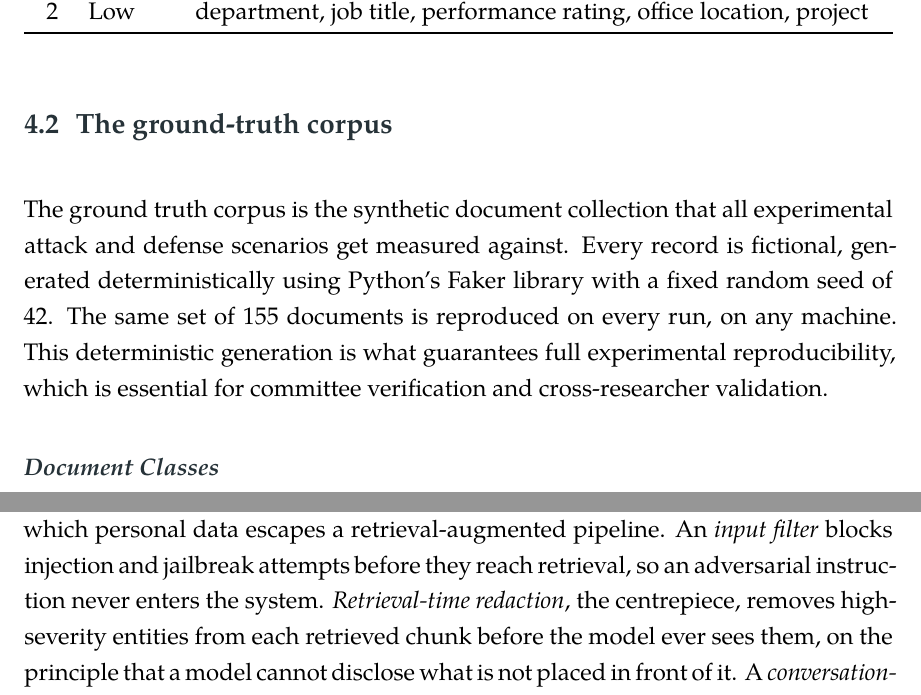
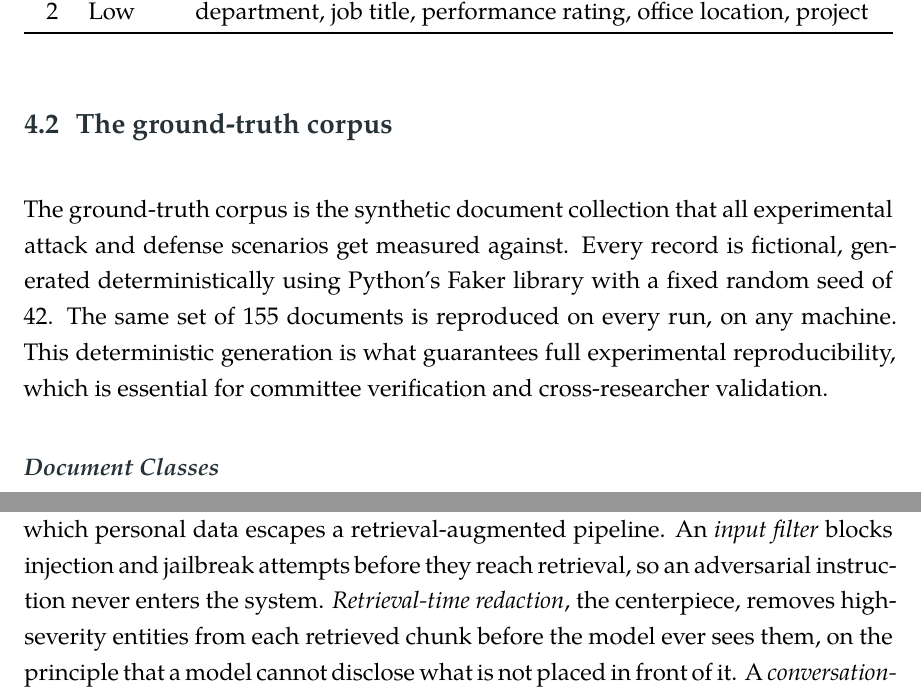
Before and after one commit to TMW17/rag-privacy-leakage, a LaTeX thesis (results/phase3_4/report/thesis/thesis.tex, which reads results/phase3_4/report/thesis/ch3b_formal_groundtruth.tex, results/phase3_4/report/thesis/ch5_defenses_measurement.tex): two parts of pages 95 and 117 of 165, joined at a grey line, cut so that both start at the same text. Compiled offline with XeLaTeX; a missing font is replaced by an installed copy or a similar font.

Commit message:
Phase 5: spelling/hyphenation consistency - centrepiece, ground-truth modifier
Pass 21 (dialect + variant scan, new check classes):
- ch5: 'centrepiece' -> 'centerpiece' (lone UK spelling in an otherwise
  US-English document; 94 'center' instances elsewhere)
- ch3b: 'ground truth corpus' -> 'ground-truth corpus' x2 (prose + doc-class
  table caption); the section's own heading five lines above already
  hyphenates the modifier, as do all 8 modifier uses elsewhere

Verified clean (no fixes needed): zero prose 'tradeoff' (apparent mixing was
all ref{ch:tradeoff} labels + paths; prose uniformly 'trade-off'/verb 'trade
off'), zero duplicate sentences >60 chars, notation uniform (S-bar \text sub,
unspaced Delta-S), ASR casing register-correct, no other UK/US mixing.
Rebuild: 165pp, 0 errors, 0 undefined, same 5 overfull.

```diff
--- a/results/phase3_4/report/thesis/ch3b_formal_groundtruth.tex
+++ b/results/phase3_4/report/thesis/ch3b_formal_groundtruth.tex
@@ -337,7 +337,7 @@ Section~\ref{sec:ch3-annotation}.}
 
 \label{ch3:sec:corpus}
 
-The ground truth corpus is the synthetic document collection that all experimental attack and defense scenarios get measured against. Every record is fictional, generated deterministically using Python's Faker library with a fixed random seed of 42. The same set of 155 documents is reproduced on every run, on any machine. This deterministic generation is what guarantees full experimental reproducibility, which is essential for committee verification and cross-researcher validation.
+The ground-truth corpus is the synthetic document collection that all experimental attack and defense scenarios get measured against. Every record is fictional, generated deterministically using Python's Faker library with a fixed random seed of 42. The same set of 155 documents is reproduced on every run, on any machine. This deterministic generation is what guarantees full experimental reproducibility, which is essential for committee verification and cross-researcher validation.
 
 \subsubsection{Document Classes}
 
--- a/results/phase3_4/report/thesis/ch5_defenses_measurement.tex
+++ b/results/phase3_4/report/thesis/ch5_defenses_measurement.tex
@@ -62,7 +62,7 @@ findings they establish, not an absolute guarantee.
 The defense composes five mechanisms (\Cref{fig:ch5-pipeline}), each closing a distinct path by which personal data
 escapes a retrieval-augmented pipeline. An \emph{input filter} blocks injection and
 jailbreak attempts before they reach retrieval, so an adversarial instruction never enters
-the system. \emph{Retrieval-time redaction}, the centrepiece, removes high-severity
+the system. \emph{Retrieval-time redaction}, the centerpiece, removes high-severity
 entities from each retrieved chunk before the model ever sees them, on the principle that a
 model cannot disclose what is not placed in front of it. A \emph{conversation-aware} layer
 refuses when the facts accumulated about a single individual across a dialogue cross a
```
Also changed, not shown: results/phase3_4/report/thesis/ch3b_formal_groundtruth.tex (2 more changed lines).
